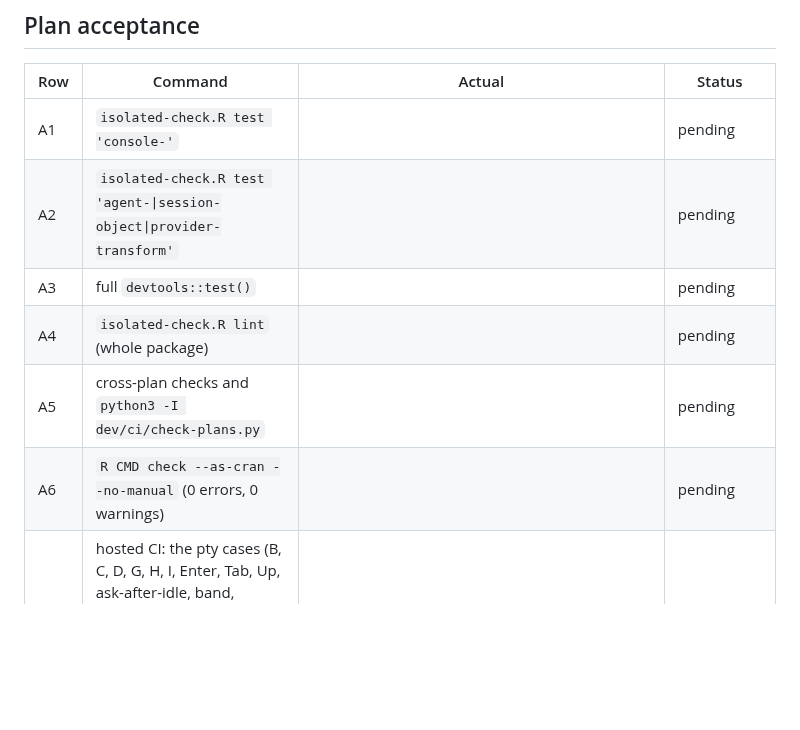
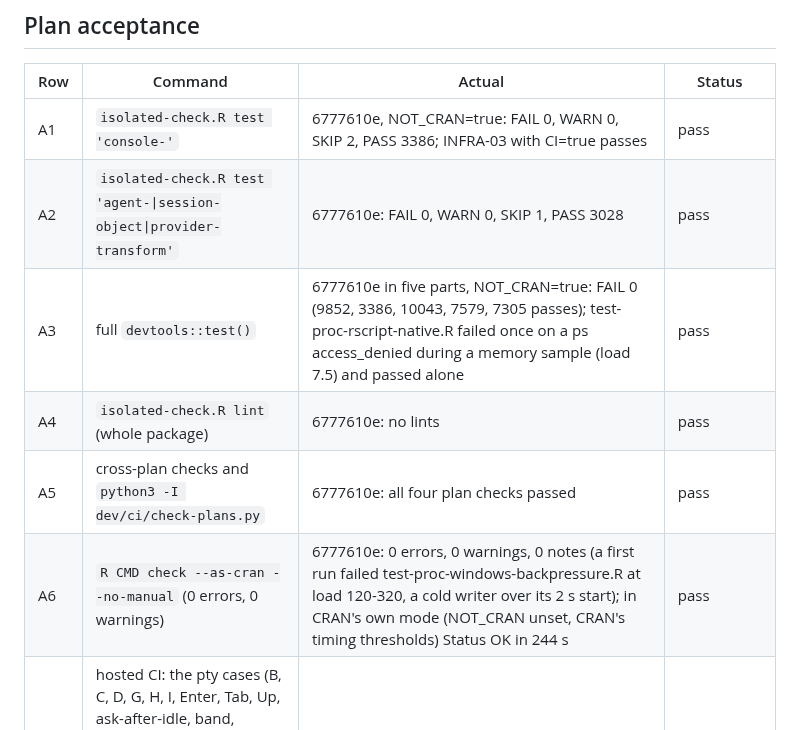
Before and after one commit to Broccolito/gptr, a Markdown page: dev/plan/P28-console-codex.md, the part around the change. GitHub-like rendering; blank space fills up the shorter version.

Commit message:
docs(plan): P28 acceptance A1-A6 at 6777610e
Fill the rows from the pre-PR checks: the console and agent filters, the full
suite in five parts, whole-package lint, the plan checks, and R CMD check
--as-cran (0/0/0, and Status OK in CRAN's own mode). A7 waits for hosted CI.

Co-Authored-By: Claude Opus 5.5 <noreply@anthropic.com>

```diff
--- a/dev/plan/P28-console-codex.md
+++ b/dev/plan/P28-console-codex.md
@@ -1780,12 +1780,12 @@ Task 28's live dogfood found these defects; each was fixed test first. Evidence
 
 | Row | Command | Actual | Status |
 |---|---|---|---|
-| A1 | `isolated-check.R test 'console-'` | | pending |
-| A2 | `isolated-check.R test 'agent-\|session-object\|provider-transform'` | | pending |
-| A3 | full `devtools::test()` | | pending |
-| A4 | `isolated-check.R lint` (whole package) | | pending |
-| A5 | cross-plan checks and `python3 -I dev/ci/check-plans.py` | | pending |
-| A6 | `R CMD check --as-cran --no-manual` (0 errors, 0 warnings) | | pending |
+| A1 | `isolated-check.R test 'console-'` | 6777610e, NOT_CRAN=true: FAIL 0, WARN 0, SKIP 2, PASS 3386; INFRA-03 with CI=true passes | pass |
+| A2 | `isolated-check.R test 'agent-\|session-object\|provider-transform'` | 6777610e: FAIL 0, WARN 0, SKIP 1, PASS 3028 | pass |
+| A3 | full `devtools::test()` | 6777610e in five parts, NOT_CRAN=true: FAIL 0 (9852, 3386, 10043, 7579, 7305 passes); test-proc-rscript-native.R failed once on a ps access_denied during a memory sample (load 7.5) and passed alone | pass |
+| A4 | `isolated-check.R lint` (whole package) | 6777610e: no lints | pass |
+| A5 | cross-plan checks and `python3 -I dev/ci/check-plans.py` | 6777610e: all four plan checks passed | pass |
+| A6 | `R CMD check --as-cran --no-manual` (0 errors, 0 warnings) | 6777610e: 0 errors, 0 warnings, 0 notes (a first run failed test-proc-windows-backpressure.R at load 120-320, a cold writer over its 2 s start); in CRAN's own mode (NOT_CRAN unset, CRAN's timing thresholds) Status OK in 244 s | pass |
 | A7 | hosted CI: the pty cases (B, C, D, G, H, I, Enter, Tab, Up, ask-after-idle, band, completion) on the ubuntu and macOS NOT_CRAN lanes; Windows lanes green with them skipped by OS guard | | pending |
 | A8 | live dogfood S1-S8 on claude-cli, codex and Ollama (Task 28) | m5 at 9af422d6 (`dev/dogfood/p28-console.R`, terminal R in tmux 100x32): 487 of 490 checks on claude-cli, codex, `ollama/qwen3.8:27b`, Versa GPT-5.6 Sol and Bedrock Opus 4.8, every recording parsed and replayed without a model; the 3 (GPT S8-cols50, the answer ended before the steer's Enter) passed alone twice. S10: 30 of 30 beside 2 x 16 busy processes. m1-m4's defects: Tasks 29-38 | pass at 9af422d6 |
 | A9 | the maintainer's manual checks (S9): RStudio console, Windows Terminal Rterm, Terminal.app and iTerm2 band | S9 at 31872d53, by an agent on windows it opened and closed: Terminal.app Basic, Pro, Novel and Man Page answer OSC 11 and get a band fitted to the background; tmux at 60, 80 and 120 columns, 15 degraded modes, VS Code's terminal, Positron and the live scenario on claude-cli and codex as designed; `R < file` (Task 40), Ocean and Grass (Task 41) and RStudio's boxed notice, from earlier screenshots (Task 39), fixed. RStudio and R.app not launched: the capture harness is marked unsafe. Windows Terminal Rterm (no Windows machine) and iTerm2 (not installed) not available | partial: RStudio, R.app, Windows Terminal Rterm and iTerm2 open |
```
